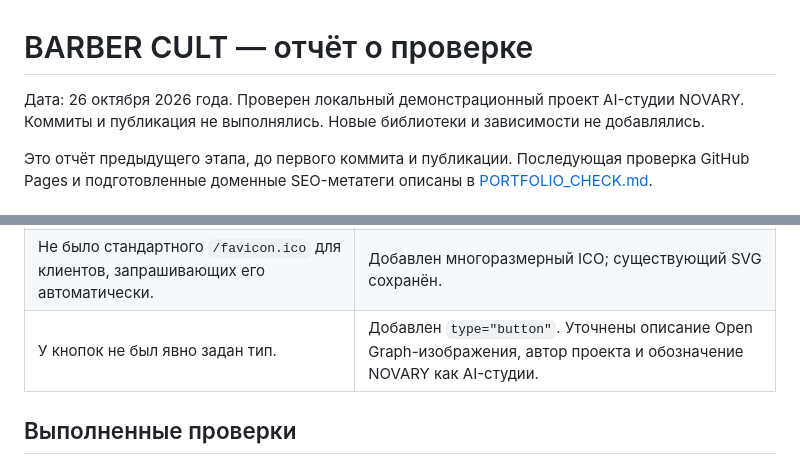
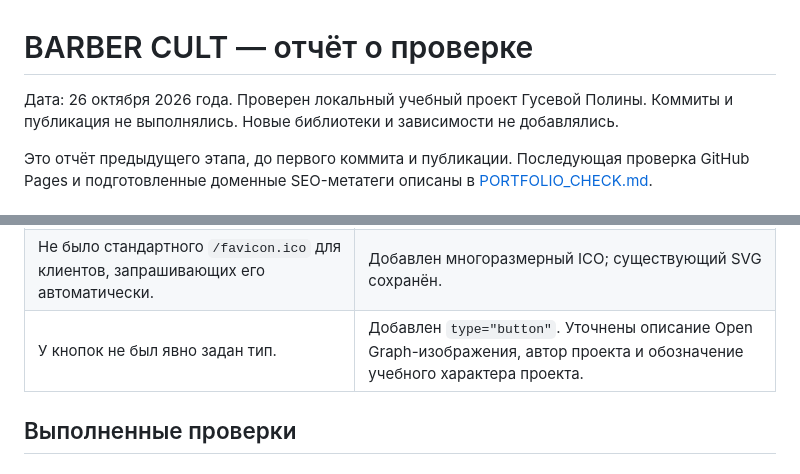
Before and after one commit to EgprEfanov7117/barber-cult, a Markdown page: QA_REPORT.md, 2 parts joined by grey strips. GitHub-like rendering.

Commit message:
Present BARBER CULT as Polina Guseva educational project: QA_REPORT.md

```diff
--- a/QA_REPORT.md
+++ b/QA_REPORT.md
@@ -1,6 +1,6 @@
 # BARBER CULT — отчёт о проверке
 
-Дата: 26 октября 2026 года. Проверен локальный демонстрационный проект AI-студии NOVARY. Коммиты и публикация не выполнялись. Новые библиотеки и зависимости не добавлялись.
+Дата: 26 октября 2026 года. Проверен локальный учебный проект Гусевой Полины. Коммиты и публикация не выполнялись. Новые библиотеки и зависимости не добавлялись.
 
 Это отчёт предыдущего этапа, до первого коммита и публикации. Последующая проверка GitHub Pages и подготовленные доменные SEO-метатеги описаны в [PORTFOLIO_CHECK.md](PORTFOLIO_CHECK.md).
 
@@ -22,7 +22,7 @@
 | Фотографии передавались только в JPEG, шрифты — в TTF. | Добавлены WebP и WOFF. JPEG и TTF сохранены как fallback. Размеры `sizes` для портрета в трёхколоночной сетке уточнены. |
 | Ссылка на источники в подвале открывала исходный Markdown. | Добавлена доступная страница `credits.html` в стиле сайта, с авторами, источниками и лицензиями. Markdown сохранён для репозитория. |
 | Не было стандартного `/favicon.ico` для клиентов, запрашивающих его автоматически. | Добавлен многоразмерный ICO; существующий SVG сохранён. |
-| У кнопок не был явно задан тип. | Добавлен `type="button"`. Уточнены описание Open Graph-изображения, автор проекта и обозначение NOVARY как AI-студии. |
+| У кнопок не был явно задан тип. | Добавлен `type="button"`. Уточнены описание Open Graph-изображения, автор проекта и обозначение учебного характера проекта. |
 
 ## Выполненные проверки
 
```
